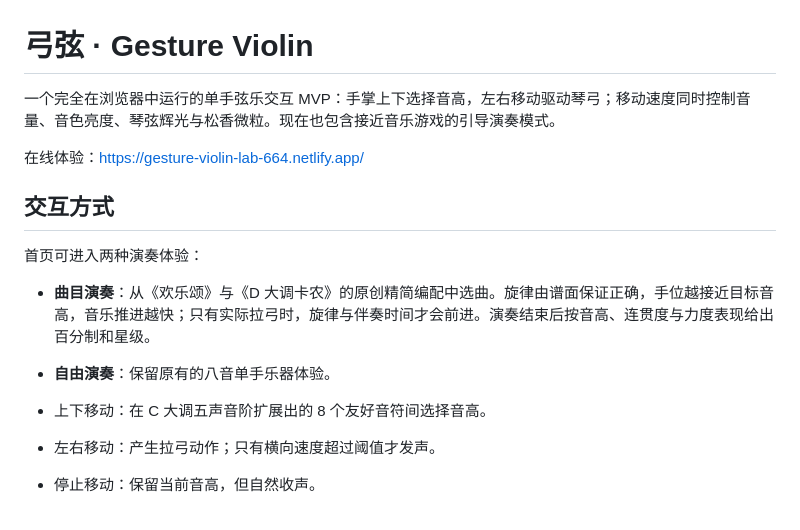
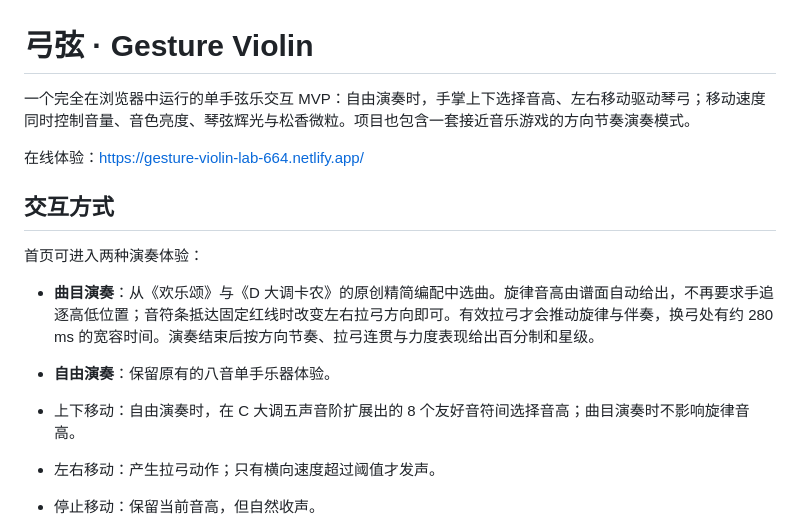
Before and after one commit to Electro-Dig/gesture-violin-mvp, a Markdown page: README.md, the part around the change. GitHub-like rendering.

Commit message:
docs: explain bow direction song mode

```diff
--- a/README.md
+++ b/README.md
@@ -1,6 +1,6 @@
 # 弓弦 · Gesture Violin
 
-一个完全在浏览器中运行的单手弦乐交互 MVP：手掌上下选择音高，左右移动驱动琴弓；移动速度同时控制音量、音色亮度、琴弦辉光与松香微粒。现在也包含接近音乐游戏的引导演奏模式。
+一个完全在浏览器中运行的单手弦乐交互 MVP：自由演奏时，手掌上下选择音高、左右移动驱动琴弓；移动速度同时控制音量、音色亮度、琴弦辉光与松香微粒。项目也包含一套接近音乐游戏的方向节奏演奏模式。
 
 在线体验：<https://gesture-violin-lab-664.netlify.app/>
 
@@ -8,10 +8,10 @@
 
 首页可进入两种演奏体验：
 
-- **曲目演奏**：从《欢乐颂》与《D 大调卡农》的原创精简编配中选曲。旋律由谱面保证正确，手位越接近目标音高，音乐推进越快；只有实际拉弓时，旋律与伴奏时间才会前进。演奏结束后按音高、连贯度与力度表现给出百分制和星级。
+- **曲目演奏**：从《欢乐颂》与《D 大调卡农》的原创精简编配中选曲。旋律音高由谱面自动给出，不再要求手追逐高低位置；音符条抵达固定红线时改变左右拉弓方向即可。有效拉弓才会推动旋律与伴奏，换弓处有约 280 ms 的宽容时间。演奏结束后按方向节奏、拉弓连贯与力度表现给出百分制和星级。
 - **自由演奏**：保留原有的八音单手乐器体验。
 
-- 上下移动：在 C 大调五声音阶扩展出的 8 个友好音符间选择音高。
+- 上下移动：自由演奏时，在 C 大调五声音阶扩展出的 8 个友好音符间选择音高；曲目演奏时不影响旋律音高。
 - 左右移动：产生拉弓动作；只有横向速度超过阈值才发声。
 - 停止移动：保留当前音高，但自然收声。
 - 离开画面：立即释放声音，避免卡音。
```
